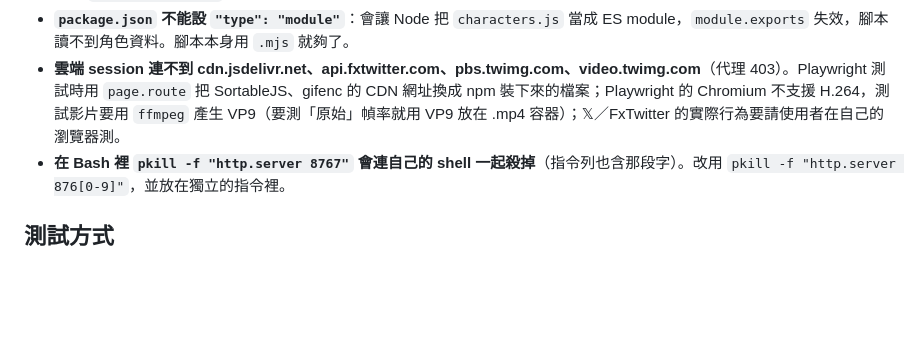
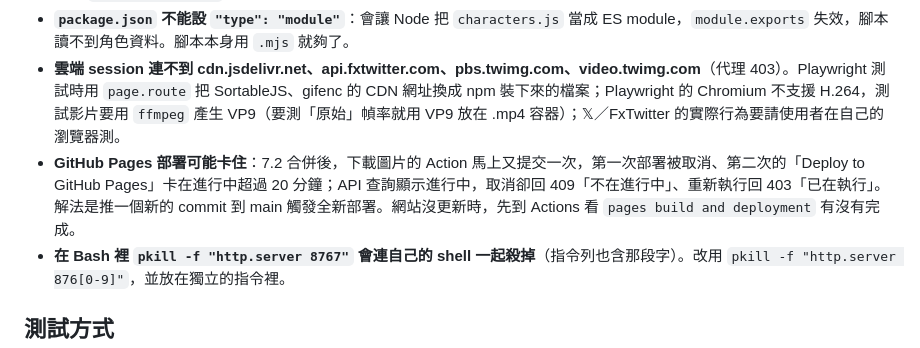
Before and after one commit to twl-Benchen/genshin-impact-search, a Markdown page: CLAUDE.md, the part around the change. GitHub-like rendering; blank space fills up the shorter version.

Commit message:
CLAUDE.md：記錄 GitHub Pages 部署卡住的處理方式
Co-Authored-By: Claude Opus 5.5 <noreply@anthropic.com>
Claude-Session: https://claude.ai/code/session_01Lwq96HETWt9nEBwHawbEHn

```diff
--- a/CLAUDE.md
+++ b/CLAUDE.md
@@ -153,6 +153,7 @@
 - **返回上一頁時瀏覽器會自己恢復勾選框**：曾發生只勾繁中 → 去 𝕏 → 返回後，畫面仍只勾繁中，但程式的設定已重設成四種語言，搜尋語法和畫面不一致。現在設定存在 sessionStorage，設定面板的 input 加了 `autocomplete="off"`，並在 `pageshow` 時用 `syncSettingsUI()` 讓畫面跟著設定走。
 - **`package.json` 不能設 `"type": "module"`**：會讓 Node 把 `characters.js` 當成 ES module，`module.exports` 失效，腳本讀不到角色資料。腳本本身用 `.mjs` 就夠了。
 - **雲端 session 連不到 cdn.jsdelivr.net、api.fxtwitter.com、pbs.twimg.com、video.twimg.com**（代理 403）。Playwright 測試時用 `page.route` 把 SortableJS、gifenc 的 CDN 網址換成 npm 裝下來的檔案；Playwright 的 Chromium 不支援 H.264，測試影片要用 `ffmpeg` 產生 VP9（要測「原始」幀率就用 VP9 放在 .mp4 容器）；𝕏／FxTwitter 的實際行為要請使用者在自己的瀏覽器測。
+- **GitHub Pages 部署可能卡住**：7.2 合併後，下載圖片的 Action 馬上又提交一次，第一次部署被取消、第二次的「Deploy to GitHub Pages」卡在進行中超過 20 分鐘；API 查詢顯示進行中，取消卻回 409「不在進行中」、重新執行回 403「已在執行」。解法是推一個新的 commit 到 main 觸發全新部署。網站沒更新時，先到 Actions 看 `pages build and deployment` 有沒有完成。
 - **在 Bash 裡 `pkill -f "http.server 8767"` 會連自己的 shell 一起殺掉**（指令列也含那段字）。改用 `pkill -f "http.server 876[0-9]"`，並放在獨立的指令裡。
 
 ## 測試方式
```
